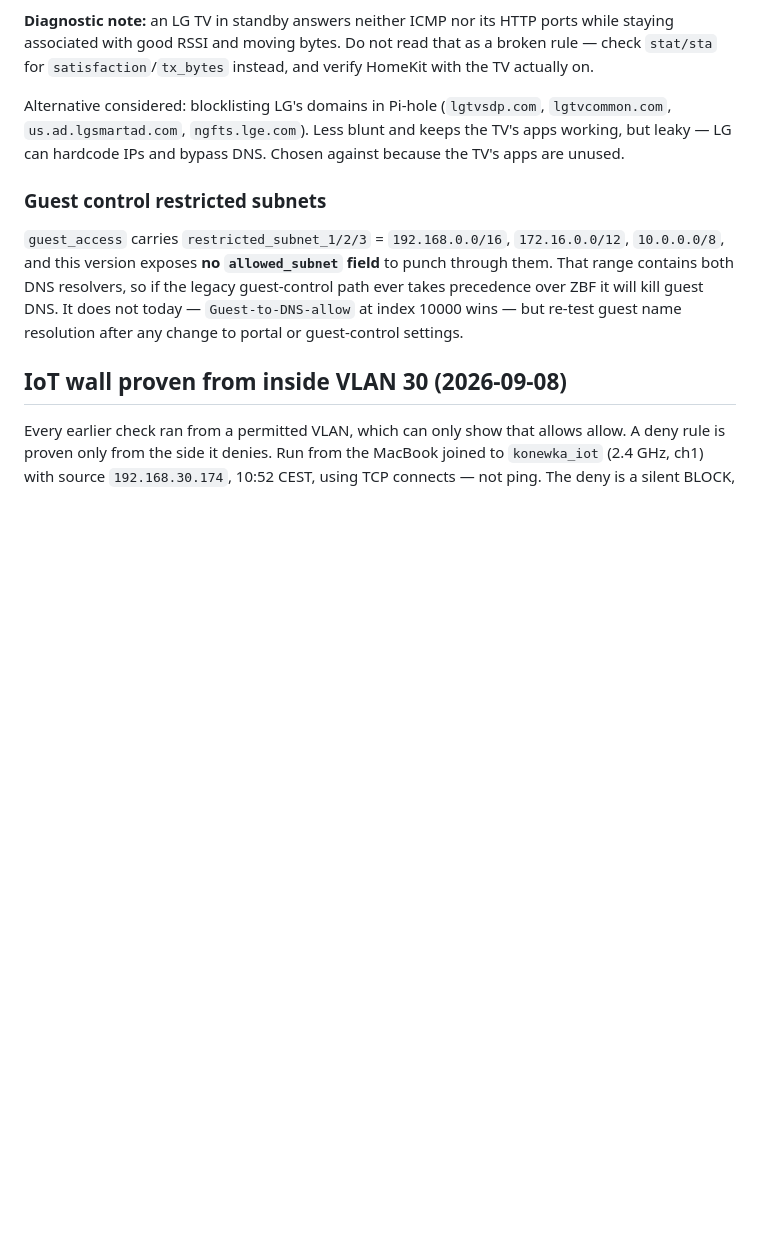
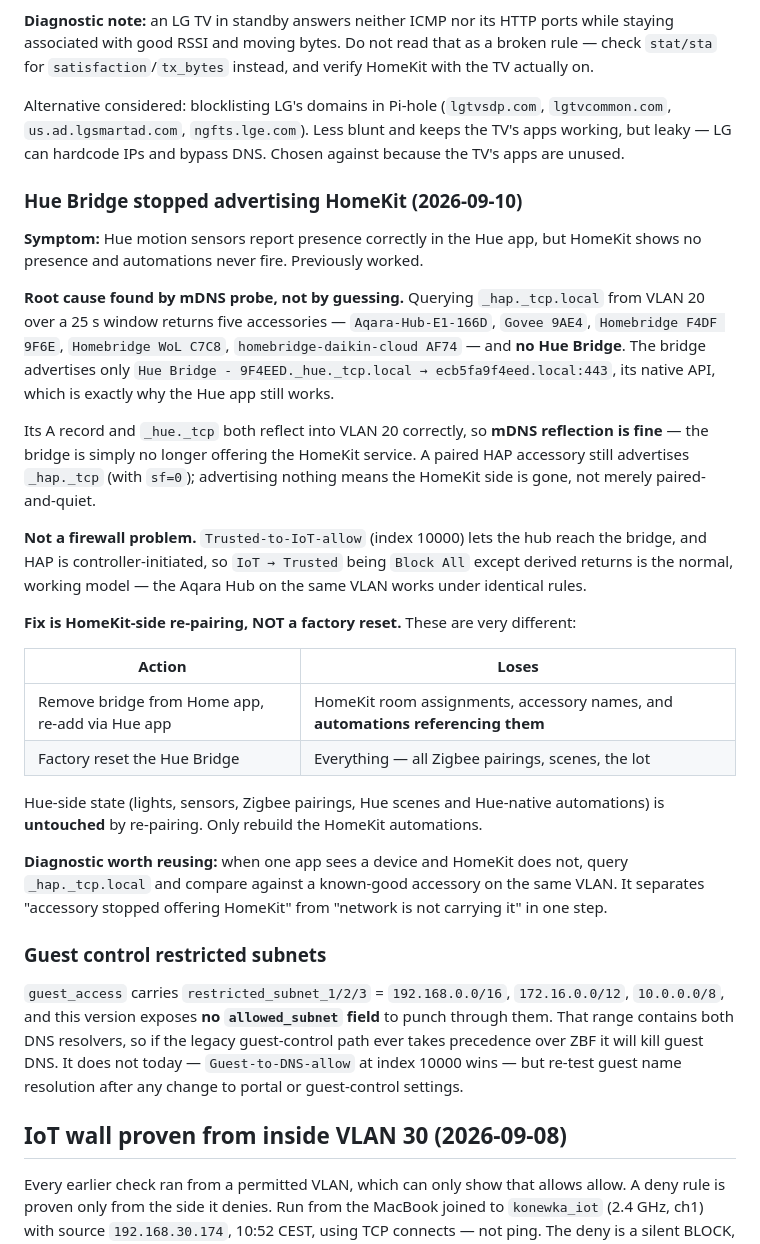
Before and after one commit to gOOrcio/mati-lab, a Markdown page: network/unifi/notes.md, the part around the change. GitHub-like rendering; blank space fills up the shorter version.

Commit message:
docs(unifi): Hue Bridge no longer advertises _hap._tcp - HomeKit service gone
Hue motion sensors report in the Hue app but not HomeKit. An mDNS probe from
VLAN 20 shows five accessories advertising _hap._tcp and no Hue Bridge; the
bridge offers only _hue._tcp:443, which is why the Hue app still works.

Its A record and _hue._tcp reflect into VLAN 20 correctly, so mDNS reflection
is fine and this is not a firewall issue -- HAP is controller-initiated and the
Aqara Hub works under identical rules on the same VLAN.

Fix is re-pairing HomeKit, not a factory reset: re-pairing loses only HomeKit
rooms/names/automations, while a factory reset would unpair the whole Zigbee
mesh. Hue-side state survives either way.

Co-Authored-By: Claude Opus 5 <noreply@anthropic.com>
Claude-Session: https://claude.ai/code/session_01DtLN6AhnRV3TBoCDrpA2o7

```diff
--- a/network/unifi/notes.md
+++ b/network/unifi/notes.md
@@ -1034,6 +1034,43 @@ Alternative considered: blocklisting LG's domains in Pi-hole
 blunt and keeps the TV's apps working, but leaky — LG can hardcode IPs and
 bypass DNS. Chosen against because the TV's apps are unused.
 
+### Hue Bridge stopped advertising HomeKit (2026-09-10)
+
+**Symptom:** Hue motion sensors report presence correctly in the Hue app, but
+HomeKit shows no presence and automations never fire. Previously worked.
+
+**Root cause found by mDNS probe, not by guessing.** Querying `_hap._tcp.local`
+from VLAN 20 over a 25 s window returns five accessories —
+`Aqara-Hub-E1-166D`, `Govee 9AE4`, `Homebridge F4DF 9F6E`, `Homebridge WoL C7C8`,
+`homebridge-daikin-cloud AF74` — and **no Hue Bridge**. The bridge advertises
+only `Hue Bridge - 9F4EED._hue._tcp.local → ecb5fa9f4eed.local:443`, its native
+API, which is exactly why the Hue app still works.
+
+Its A record and `_hue._tcp` both reflect into VLAN 20 correctly, so **mDNS
+reflection is fine** — the bridge is simply no longer offering the HomeKit
+service. A paired HAP accessory still advertises `_hap._tcp` (with `sf=0`);
+advertising nothing means the HomeKit side is gone, not merely paired-and-quiet.
+
+**Not a firewall problem.** `Trusted-to-IoT-allow` (index 10000) lets the hub
+reach the bridge, and HAP is controller-initiated, so `IoT → Trusted` being
+`Block All` except derived returns is the normal, working model — the Aqara Hub
+on the same VLAN works under identical rules.
+
+**Fix is HomeKit-side re-pairing, NOT a factory reset.** These are very different:
+
+| Action | Loses |
+|---|---|
+| Remove bridge from Home app, re-add via Hue app | HomeKit room assignments, accessory names, and **automations referencing them** |
+| Factory reset the Hue Bridge | Everything — all Zigbee pairings, scenes, the lot |
+
+Hue-side state (lights, sensors, Zigbee pairings, Hue scenes and Hue-native
+automations) is **untouched** by re-pairing. Only rebuild the HomeKit automations.
+
+**Diagnostic worth reusing:** when one app sees a device and HomeKit does not,
+query `_hap._tcp.local` and compare against a known-good accessory on the same
+VLAN. It separates "accessory stopped offering HomeKit" from "network is not
+carrying it" in one step.
+
 ### Guest control restricted subnets
 
 `guest_access` carries `restricted_subnet_1/2/3` = `192.168.0.0/16`,
```
